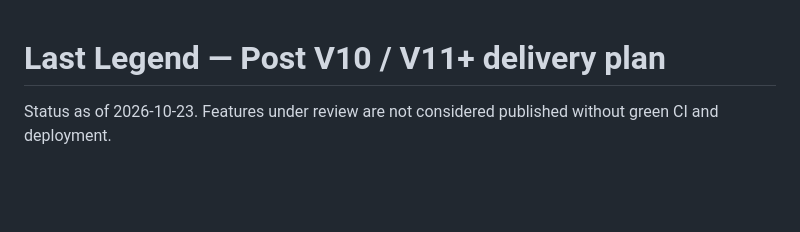
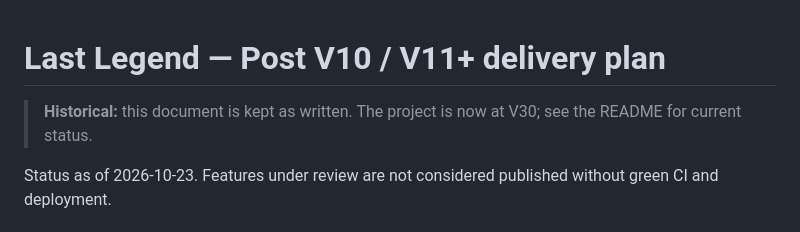
Before and after one commit to AlexRosen23/LASTLEGEND, a Markdown page: docs/ROADMAP_V11_PLUS.md, the part around the change. Drawn GitHub-style; blank space fills up the shorter version.

```diff
--- a/docs/ROADMAP_V11_PLUS.md
+++ b/docs/ROADMAP_V11_PLUS.md
@@ -1,4 +1,6 @@
 # Last Legend — Post V10 / V11+ delivery plan
+
+> **Historical:** this document is kept as written. The project is now at V30; see the README for current status.
 
 Status as of 2026-10-23. Features under review are not considered published without green CI and deployment.
 
```
Also changed, not shown: README.md (+1 -1 lines), docs/NEXT_PHASE_V8_V9.md (+2 -0 lines).
